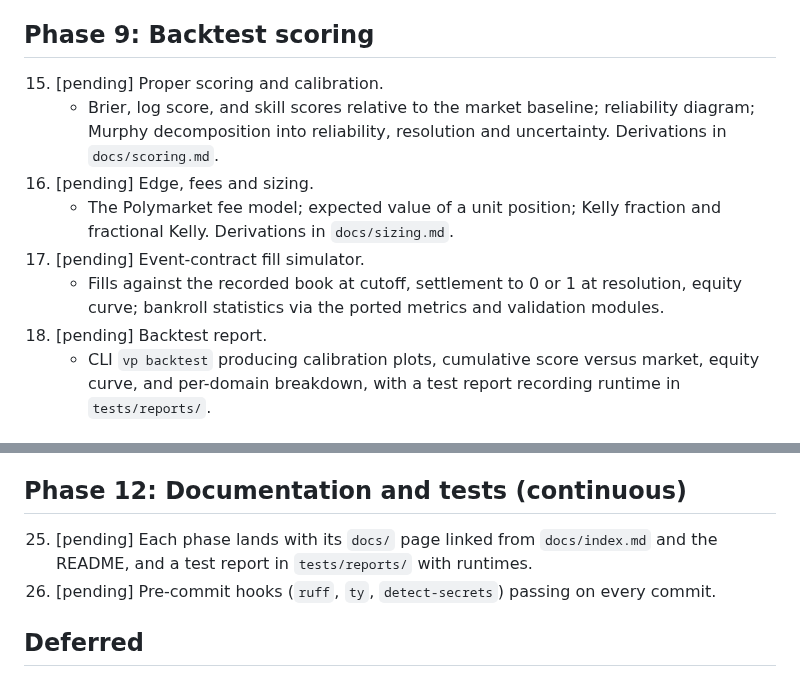
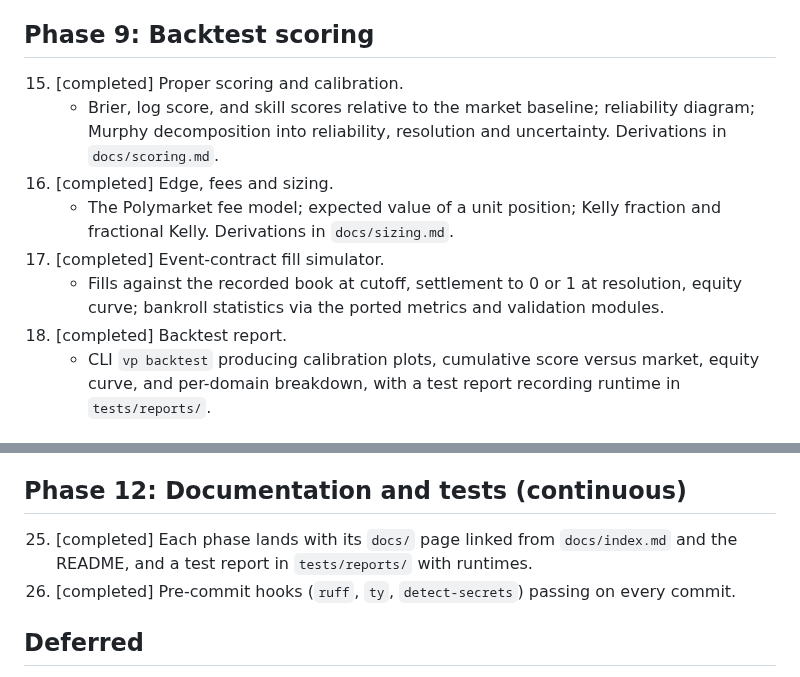
Before and after one commit to kyleyhw/prediction_markets, a Markdown page: PROJECT_PLAN.md, 2 parts joined by grey strips. GitHub-like rendering.

```diff
--- a/PROJECT_PLAN.md
+++ b/PROJECT_PLAN.md
@@ -190,18 +190,18 @@ tasks below, not repeated here.
       hash), modelled on Vibe-Trading's hypothesis registry.
 
 ## Phase 9: Backtest scoring
-15. [pending] Proper scoring and calibration.
+15. [completed] Proper scoring and calibration.
     - Brier, log score, and skill scores relative to the market baseline;
       reliability diagram; Murphy decomposition into reliability, resolution
       and uncertainty. Derivations in `docs/scoring.md`.
-16. [pending] Edge, fees and sizing.
+16. [completed] Edge, fees and sizing.
     - The Polymarket fee model; expected value of a unit position; Kelly
       fraction and fractional Kelly. Derivations in `docs/sizing.md`.
-17. [pending] Event-contract fill simulator.
+17. [completed] Event-contract fill simulator.
     - Fills against the recorded book at cutoff, settlement to 0 or 1 at
       resolution, equity curve; bankroll statistics via the ported metrics and
       validation modules.
-18. [pending] Backtest report.
+18. [completed] Backtest report.
     - CLI `vp backtest` producing calibration plots, cumulative score versus
       market, equity curve, and per-domain breakdown, with a test report
       recording runtime in `tests/reports/`.
@@ -231,9 +231,9 @@ tasks below, not repeated here.
 24. [pending] Canary rollout at minimal stake with the mandate enforced.
 
 ## Phase 12: Documentation and tests (continuous)
-25. [pending] Each phase lands with its `docs/` page linked from `docs/index.md`
+25. [completed] Each phase lands with its `docs/` page linked from `docs/index.md`
     and the README, and a test report in `tests/reports/` with runtimes.
-26. [pending] Pre-commit hooks (`ruff`, `ty`, `detect-secrets`) passing on every
+26. [completed] Pre-commit hooks (`ruff`, `ty`, `detect-secrets`) passing on every
     commit.
 
 ## Deferred
```
Also changed, not shown: CLAUDE.md (+43 -20 lines), 1 other file.
